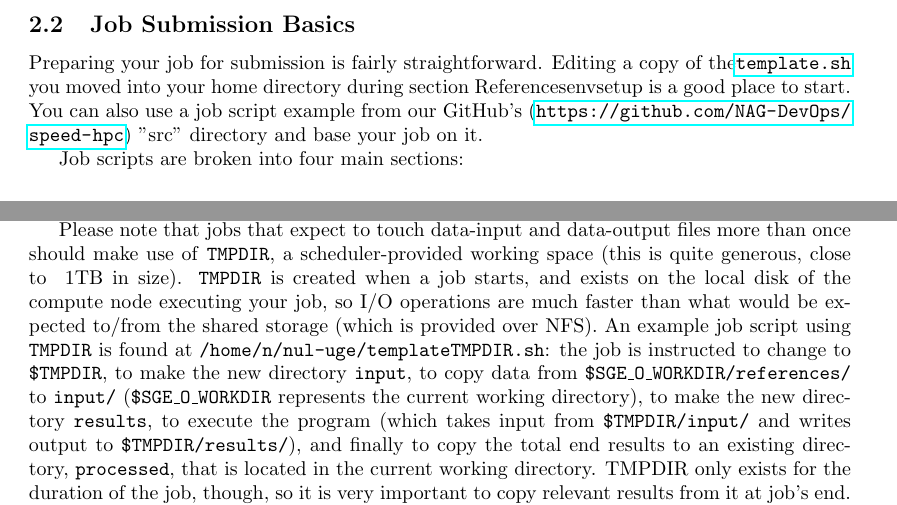
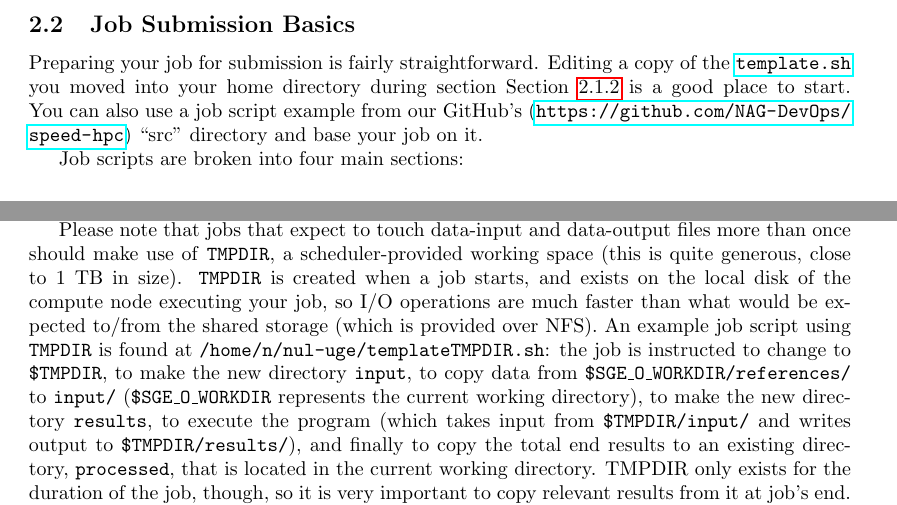
Before and after one commit to NAG-DevOps/speed-hpc, a LaTeX paper (doc/speed-manual.tex): two parts of pages 6 and 7 of 20, joined at a grey line, cut so that both start at the same text. Compiled offline with pdfLaTeX.

Commit message:
updates to .tex

```diff
--- a/doc/speed-manual.tex
+++ b/doc/speed-manual.tex
@@ -298,9 +298,9 @@ If you use \tool{bash}, or another shell, please contact
 \subsection{Job Submission Basics}
 
 Preparing your job for submission is fairly straightforward. Editing a copy
-of the\file{template.sh} you moved into your home directory during section
-\refname{envsetup} is a good place to start. You can also use a job script
-example from our GitHub's (\url{https://github.com/NAG-DevOps/speed-hpc}) ''src''
+of the \file{template.sh} you moved into your home directory during section
+\xs{envsetup} is a good place to start. You can also use a job script
+example from our GitHub's (\url{https://github.com/NAG-DevOps/speed-hpc}) ``src''
 directory and base your job on it.
 
 Job scripts are broken into four main sections:
@@ -411,7 +411,7 @@ program has its own unique execution framework.
 
 Please note that jobs that expect to touch data-input and data-output files
 more than once should make use of \api{TMPDIR}, a scheduler-provided working
-space (this is quite generous, close to ~1TB in size). \api{TMPDIR} is created
+space (this is quite generous, close to 1~TB in size). \api{TMPDIR} is created
 when a job starts, and exists on the local disk of the compute node
 executing your job, so I/O operations are much faster than what would be
 expected to/from the shared storage (which is provided over NFS). An
```
